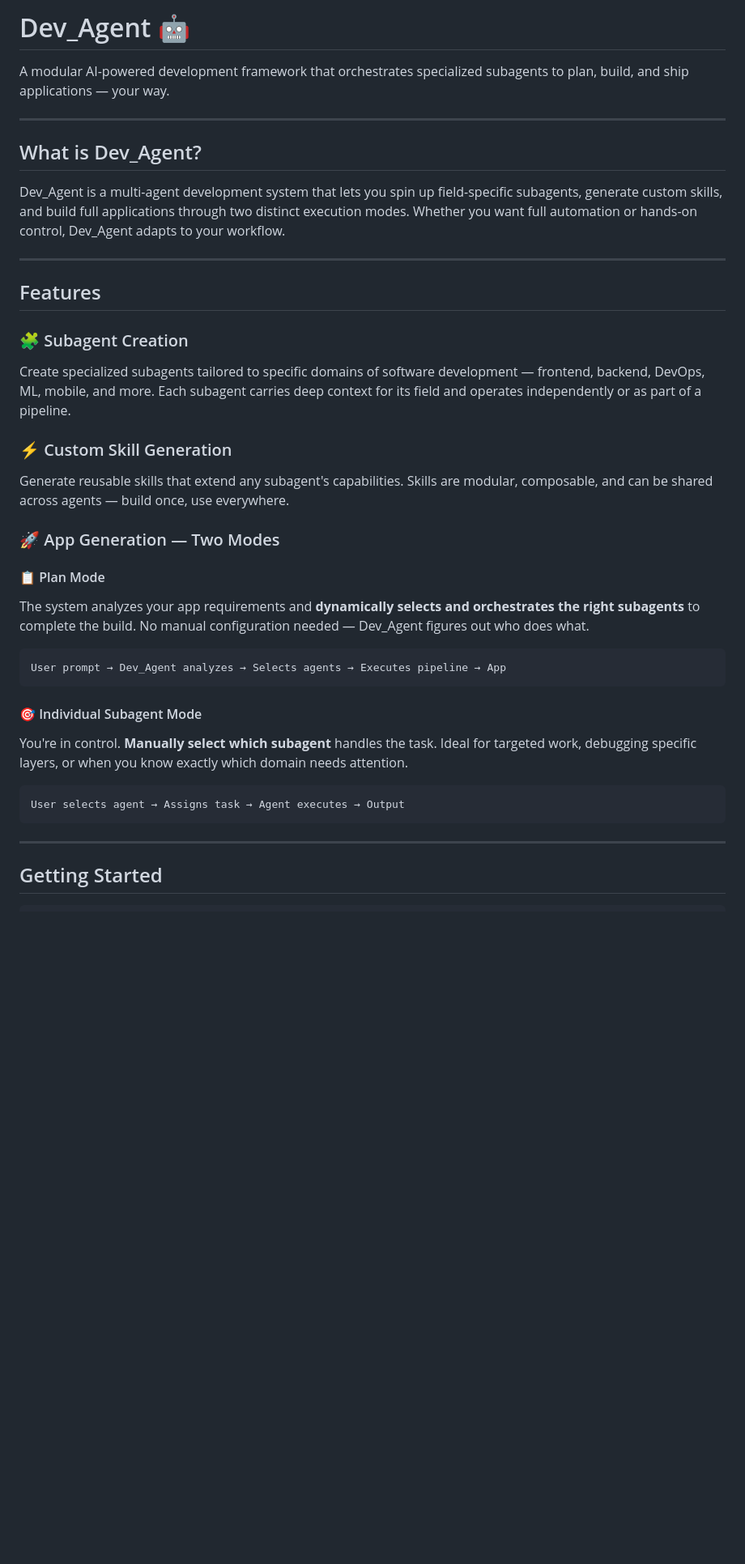
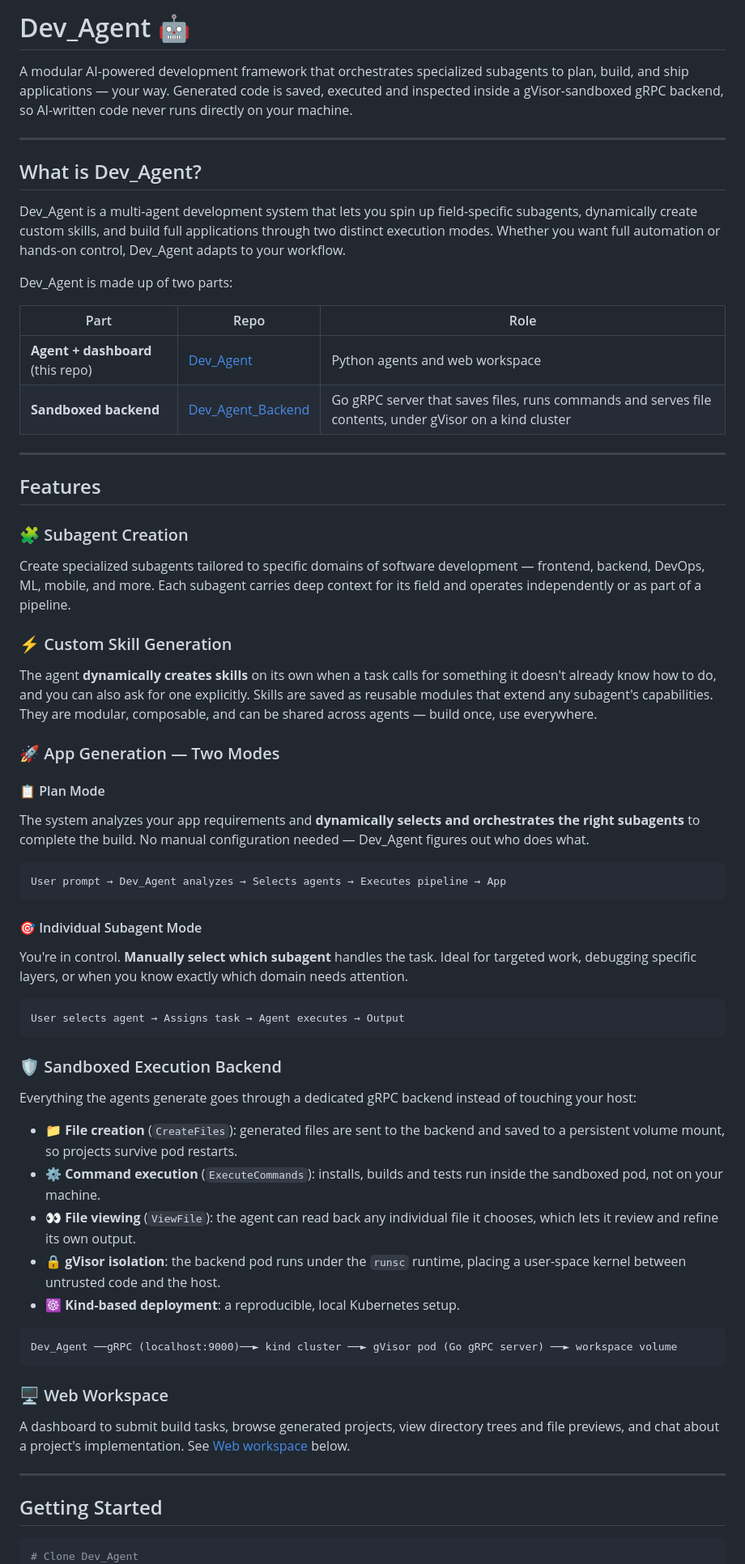
Before and after one commit to Anish-CodeDev/Dev_Agent, a Markdown page: README.md, the part around one of its changes. Shown at 81% size. GitHub-like rendering; blank space fills up the shorter version.

````diff
--- a/README.md
+++ b/README.md
@@ -1,12 +1,19 @@
-# Dev\_Agent 🤖
+# Dev_Agent 🤖
 
-A modular AI-powered development framework that orchestrates specialized subagents to plan, build, and ship applications — your way.
+A modular AI-powered development framework that orchestrates specialized subagents to plan, build, and ship applications — your way. Generated code is saved, executed and inspected inside a gVisor-sandboxed gRPC backend, so AI-written code never runs directly on your machine.
 
 ***
 
-## What is Dev\_Agent?
+## What is Dev_Agent?
 
-Dev\_Agent is a multi-agent development system that lets you spin up field-specific subagents, generate custom skills, and build full applications through two distinct execution modes. Whether you want full automation or hands-on control, Dev\_Agent adapts to your workflow.
+Dev_Agent is a multi-agent development system that lets you spin up field-specific subagents, dynamically create custom skills, and build full applications through two distinct execution modes. Whether you want full automation or hands-on control, Dev_Agent adapts to your workflow.
+
+Dev_Agent is made up of two parts:
+
+| Part | Repo | Role |
+| --- | --- | --- |
+| **Agent + dashboard** (this repo) | [Dev_Agent](https://github.com/Anish-CodeDev/Dev_Agent) | Python agents and web workspace |
+| **Sandboxed backend** | [Dev_Agent_Backend](https://github.com/Anish-CodeDev/Dev_Agent_Backend) | Go gRPC server that saves files, runs commands and serves file contents, under gVisor on a kind cluster |
 
 ***
 
@@ -18,13 +25,13 @@ Create specialized subagents tailored to specific domains of software developmen
 
 ### ⚡ Custom Skill Generation
 
-Generate reusable skills that extend any subagent's capabilities. Skills are modular, composable, and can be shared across agents — build once, use everywhere.
+The agent **dynamically creates skills** on its own when a task calls for something it doesn't already know how to do, and you can also ask for one explicitly. Skills are saved as reusable modules that extend any subagent's capabilities. They are modular, composable, and can be shared across agents — build once, use everywhere.
 
 ### 🚀 App Generation — Two Modes
 
 #### 📋 Plan Mode
 
-The system analyzes your app requirements and **dynamically selects and orchestrates the right subagents** to complete the build. No manual configuration needed — Dev\_Agent figures out who does what.
+The system analyzes your app requirements and **dynamically selects and orchestrates the right subagents** to complete the build. No manual configuration needed — Dev_Agent figures out who does what.
 
 ```
 User prompt → Dev_Agent analyzes → Selects agents → Executes pipeline → App
@@ -38,11 +45,30 @@ You're in control. **Manually select which subagent** handles the task. Ideal fo
 User selects agent → Assigns task → Agent executes → Output
 ```
 
+### 🛡️ Sandboxed Execution Backend
+
+Everything the agents generate goes through a dedicated gRPC backend instead of touching your host:
+
+- 📁 **File creation** (`CreateFiles`): generated files are sent to the backend and saved to a persistent volume mount, so projects survive pod restarts.
+- ⚙️ **Command execution** (`ExecuteCommands`): installs, builds and tests run inside the sandboxed pod, not on your machine.
+- 👀 **File viewing** (`ViewFile`): the agent can read back any individual file it chooses, which lets it review and refine its own output.
+- 🔒 **gVisor isolation**: the backend pod runs under the `runsc` runtime, placing a user-space kernel between untrusted code and the host.
+- ☸️ **Kind-based deployment**: a reproducible, local Kubernetes setup.
+
+```
+Dev_Agent ──gRPC (localhost:9000)──► kind cluster ──► gVisor pod (Go gRPC server) ──► workspace volume
+```
+
+### 🖥️ Web Workspace
+
+A dashboard to submit build tasks, browse generated projects, view directory trees and file previews, and chat about a project's implementation. See [Web workspace](#web-workspace) below.
+
 ***
 
 ## Getting Started
 
-```
+```bash
+# Clone Dev_Agent
 git clone https://github.com/Anish-CodeDev/Dev_Agent.git
 cd Dev_Agent
 pip install -r requirements.txt
````
Also changed, not shown: other parts of README.md (+65 -16 lines).
